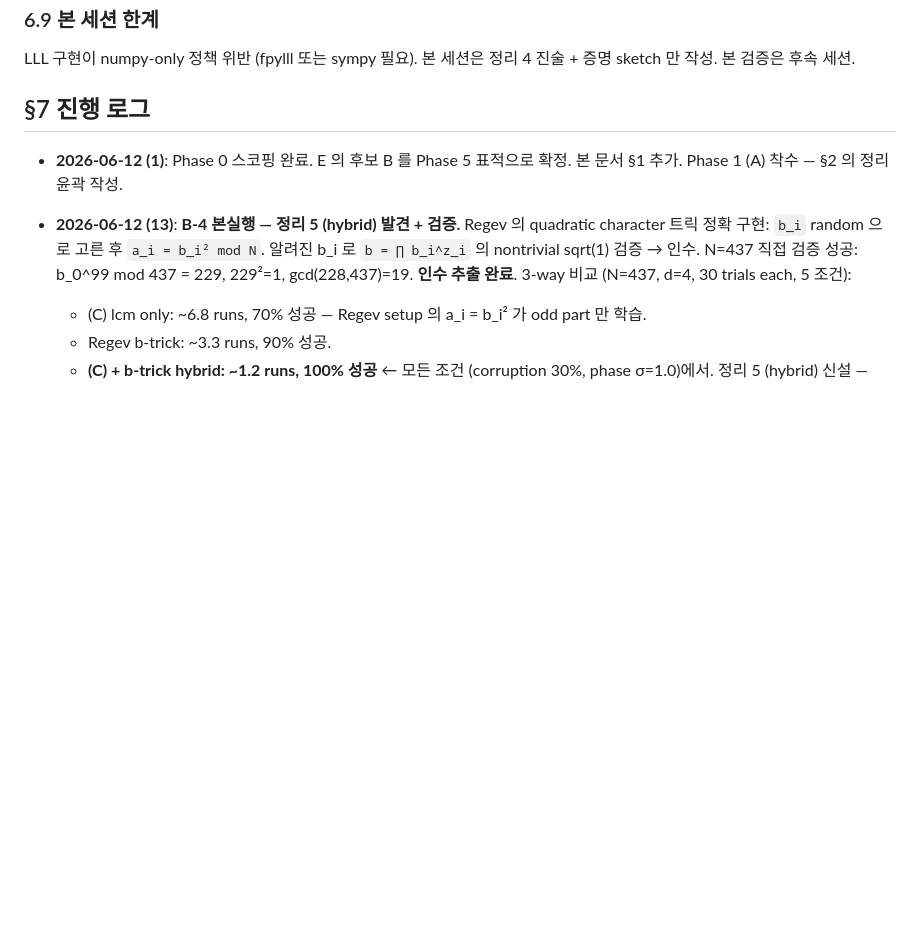
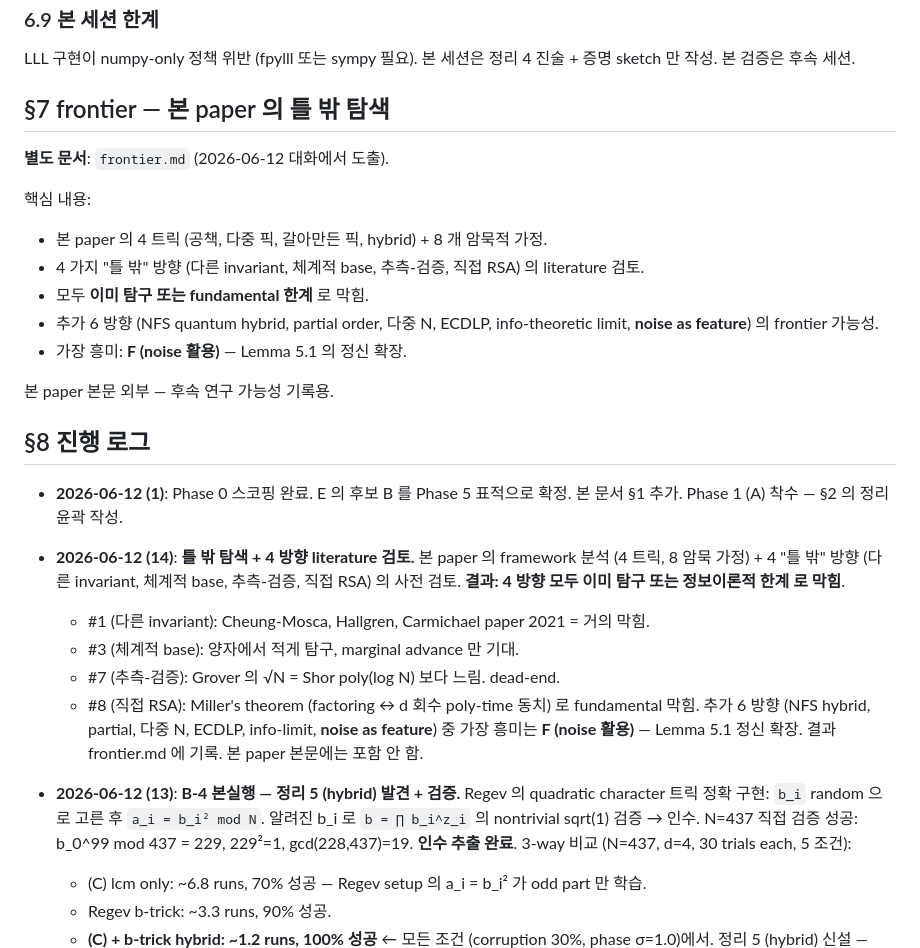
Before and after one commit to Hashevolution/shor, a Markdown page: roadmap.md, the part around the change. Rendered like a GitHub page; blank space fills up the shorter version.

```diff
--- a/roadmap.md
+++ b/roadmap.md
@@ -633,10 +633,35 @@ arXiv abstract + summary fetch 로 핵심 구조 확인:
 LLL 구현이 numpy-only 정책 위반 (fpylll 또는 sympy 필요). 본 세션은 정리 4 진술 + 증명
 sketch 만 작성. 본 검증은 후속 세션.
 
-## §7 진행 로그
+## §7 frontier — 본 paper 의 틀 밖 탐색
+
+**별도 문서**: `frontier.md` (2026-06-12 대화에서 도출).
+
+핵심 내용:
+- 본 paper 의 4 트릭 (공책, 다중 픽, 갈아만든 픽, hybrid) + 8 개 암묵적 가정.
+- 4 가지 "틀 밖" 방향 (다른 invariant, 체계적 base, 추측-검증, 직접 RSA) 의 literature 검토.
+- 모두 **이미 탐구 또는 fundamental 한계** 로 막힘.
+- 추가 6 방향 (NFS quantum hybrid, partial order, 다중 N, ECDLP, info-theoretic limit, **noise as feature**)
+  의 frontier 가능성.
+- 가장 흥미: **F (noise 활용)** — Lemma 5.1 의 정신 확장.
+
+본 paper 본문 외부 — 후속 연구 가능성 기록용.
+
+## §8 진행 로그
 
 - **2026-06-12 (1)**: Phase 0 스코핑 완료. E 의 후보 B 를 Phase 5 표적으로 확정.
   본 문서 §1 추가. Phase 1 (A) 착수 — §2 의 정리 윤곽 작성.
+- **2026-06-12 (14)**: **틀 밖 탐색 + 4 방향 literature 검토.** 본 paper 의 framework 분석
+  (4 트릭, 8 암묵 가정) + 4 "틀 밖" 방향 (다른 invariant, 체계적 base, 추측-검증, 직접 RSA)
+  의 사전 검토. **결과: 4 방향 모두 이미 탐구 또는 정보이론적 한계 로 막힘**.
+  - #1 (다른 invariant): Cheung-Mosca, Hallgren, Carmichael paper 2021 = 거의 막힘.
+  - #3 (체계적 base): 양자에서 적게 탐구, marginal advance 만 기대.
+  - #7 (추측-검증): Grover 의 √N = Shor poly(log N) 보다 느림. dead-end.
+  - #8 (직접 RSA): Miller's theorem (factoring ↔ d 회수 poly-time 동치) 로 fundamental 막힘.
+  추가 6 방향 (NFS hybrid, partial, 다중 N, ECDLP, info-limit, **noise as feature**)
+  중 가장 흥미는 **F (noise 활용)** — Lemma 5.1 정신 확장.
+  결과 frontier.md 에 기록. 본 paper 본문에는 포함 안 함.
+
 - **2026-06-12 (13)**: **B-4 본실행 — 정리 5 (hybrid) 발견 + 검증.** Regev 의 quadratic
   character 트릭 정확 구현: `b_i` random 으로 고른 후 `a_i = b_i² mod N`. 알려진 b_i 로
   `b = ∏ b_i^z_i` 의 nontrivial sqrt(1) 검증 → 인수.
```
Also changed, not shown: frontier.md (added, +136 -0 lines).
